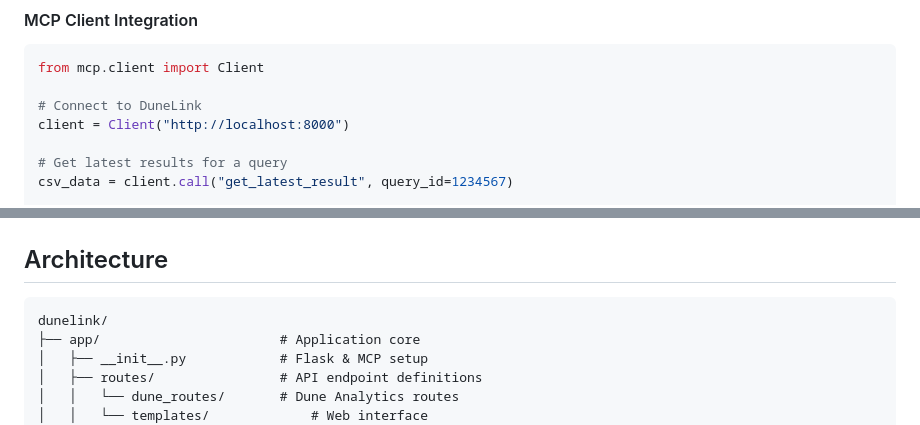
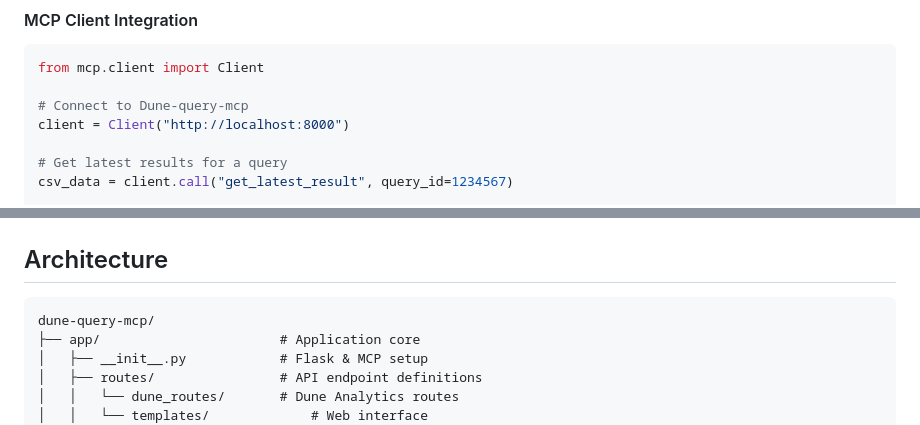
Before and after one commit to olaxbt/dune-query-mcp, a Markdown page: README.md, 2 parts joined by grey strips. Rendered like a GitHub page.

````diff
--- a/README.md
+++ b/README.md
@@ -90,7 +90,7 @@ This provides access to the web interface and REST API endpoints.
 ```python
 from mcp.client import Client
 
-# Connect to DuneLink
+# Connect to Dune-query-mcp
 client = Client("http://localhost:8000")
 
 # Get latest results for a query
@@ -116,7 +116,7 @@ curl -X GET http://localhost:5000/dune/query/1234567/latest
 ## Architecture
 
 ```
-dunelink/
+dune-query-mcp/
 ├── app/                       # Application core
 │   ├── __init__.py            # Flask & MCP setup
 │   ├── routes/                # API endpoint definitions
````
Also changed, not shown: other parts of README.md (+5 -5 lines).
